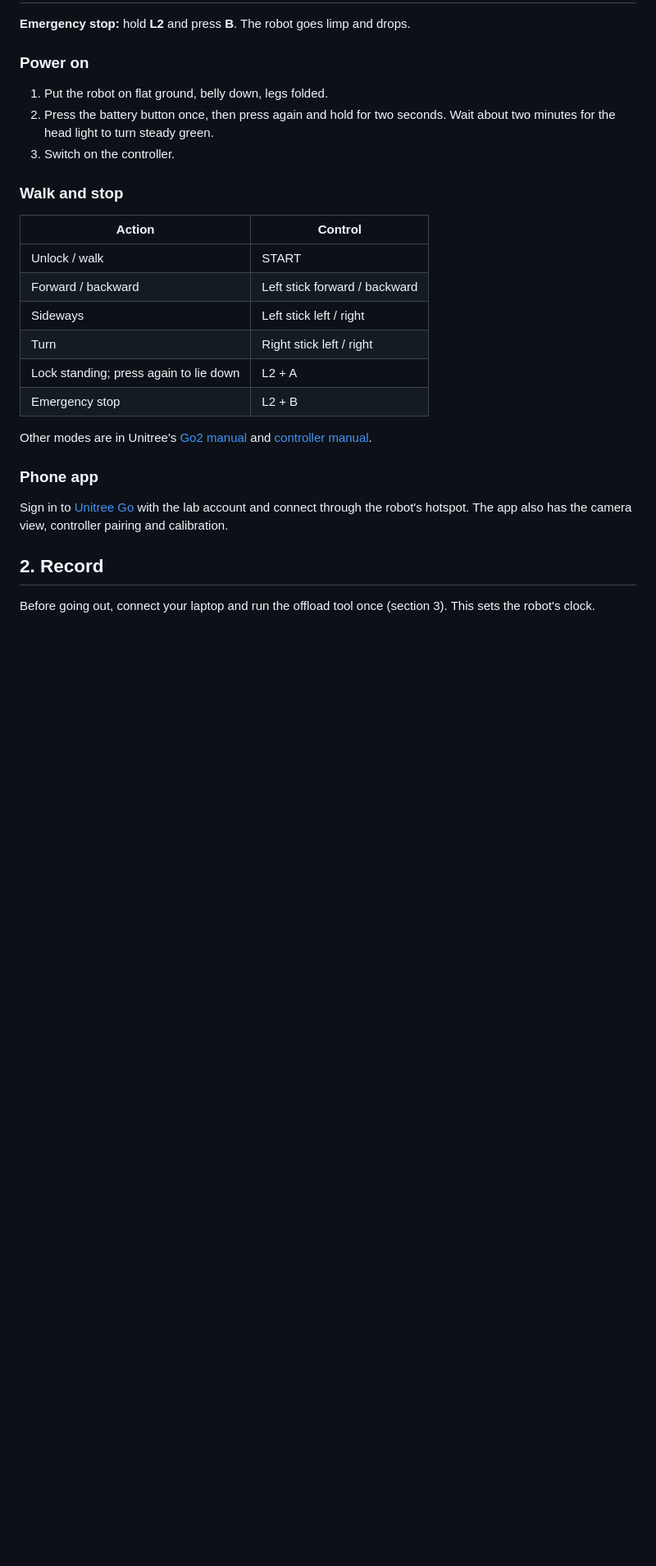
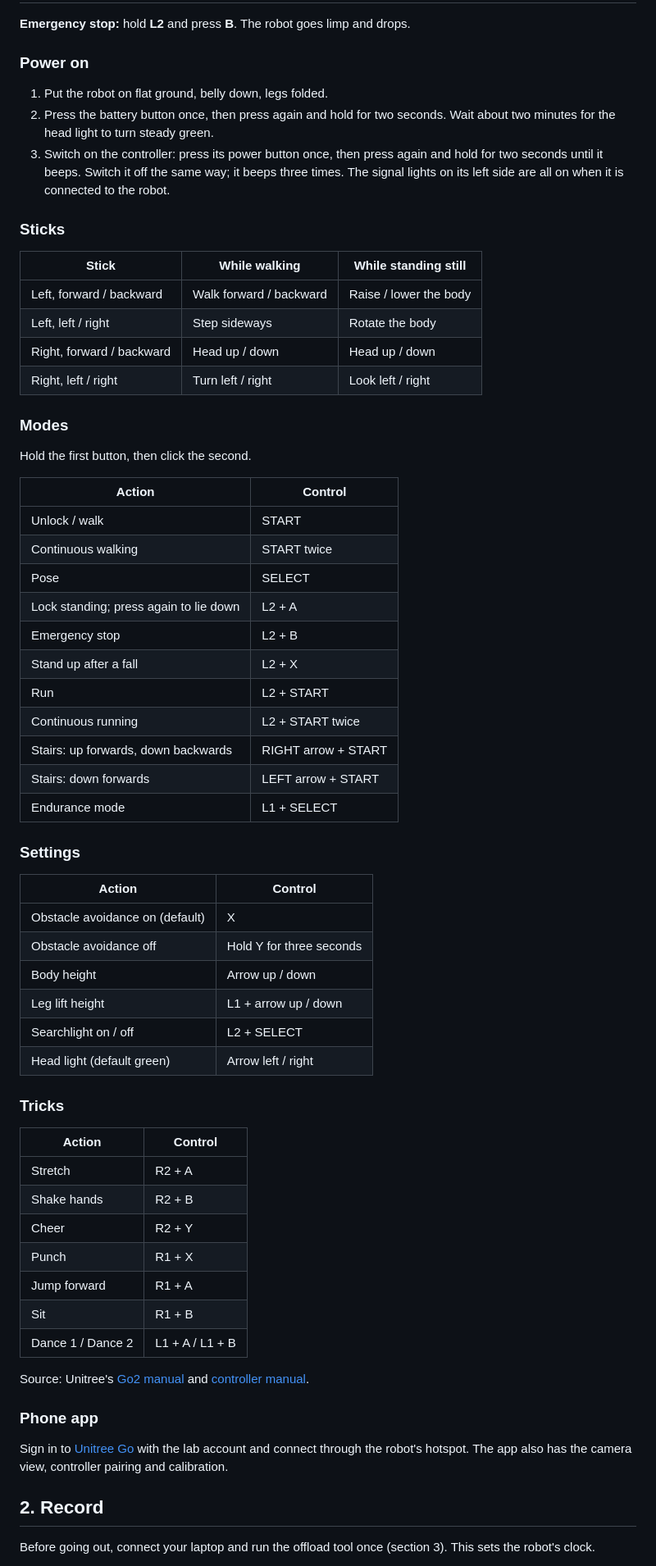
Before and after one commit to yuzhench/go2_data_collection, a Markdown page: README.md, the part around one of its changes. Shown at 82% size. Drawn GitHub-style; blank space fills up the shorter version.

```diff
--- a/README.md
+++ b/README.md
@@ -13,20 +13,62 @@ Use the round screen to record, then copy recordings to your laptop over Etherne
 1. Put the robot on flat ground, belly down, legs folded.
 2. Press the battery button once, then press again and hold for two seconds.
    Wait about two minutes for the head light to turn steady green.
-3. Switch on the controller.
+3. Switch on the controller: press its power button once, then press again
+   and hold for two seconds until it beeps. Switch it off the same way; it
+   beeps three times. The signal lights on its left side are all on when it
+   is connected to the robot.
 
-### Walk and stop
+### Sticks
+
+| Stick | While walking | While standing still |
+|---|---|---|
+| Left, forward / backward | Walk forward / backward | Raise / lower the body |
+| Left, left / right | Step sideways | Rotate the body |
+| Right, forward / backward | Head up / down | Head up / down |
+| Right, left / right | Turn left / right | Look left / right |
+
+### Modes
+
+Hold the first button, then click the second.
 
 | Action | Control |
 |---|---|
 | Unlock / walk | START |
-| Forward / backward | Left stick forward / backward |
-| Sideways | Left stick left / right |
-| Turn | Right stick left / right |
+| Continuous walking | START twice |
+| Pose | SELECT |
 | Lock standing; press again to lie down | L2 + A |
 | Emergency stop | L2 + B |
+| Stand up after a fall | L2 + X |
+| Run | L2 + START |
+| Continuous running | L2 + START twice |
+| Stairs: up forwards, down backwards | RIGHT arrow + START |
+| Stairs: down forwards | LEFT arrow + START |
+| Endurance mode | L1 + SELECT |
 
-Other modes are in Unitree's [Go2 manual](https://marketing.unitree.com/article/en/Go2/User_Manual.html)
+### Settings
+
+| Action | Control |
+|---|---|
+| Obstacle avoidance on (default) | X |
+| Obstacle avoidance off | Hold Y for three seconds |
+| Body height | Arrow up / down |
+| Leg lift height | L1 + arrow up / down |
+| Searchlight on / off | L2 + SELECT |
+| Head light (default green) | Arrow left / right |
+
+### Tricks
+
+| Action | Control |
+|---|---|
+| Stretch | R2 + A |
+| Shake hands | R2 + B |
+| Cheer | R2 + Y |
+| Punch | R1 + X |
+| Jump forward | R1 + A |
+| Sit | R1 + B |
+| Dance 1 / Dance 2 | L1 + A / L1 + B |
+
+Source: Unitree's [Go2 manual](https://marketing.unitree.com/article/en/Go2/User_Manual.html)
 and [controller manual](https://marketing.unitree.com/article/en/Go2/Handheld_Remote_Control.html).
 
 ### Phone app
```
Also changed, not shown: other parts of README.md (+42 -1 lines).
